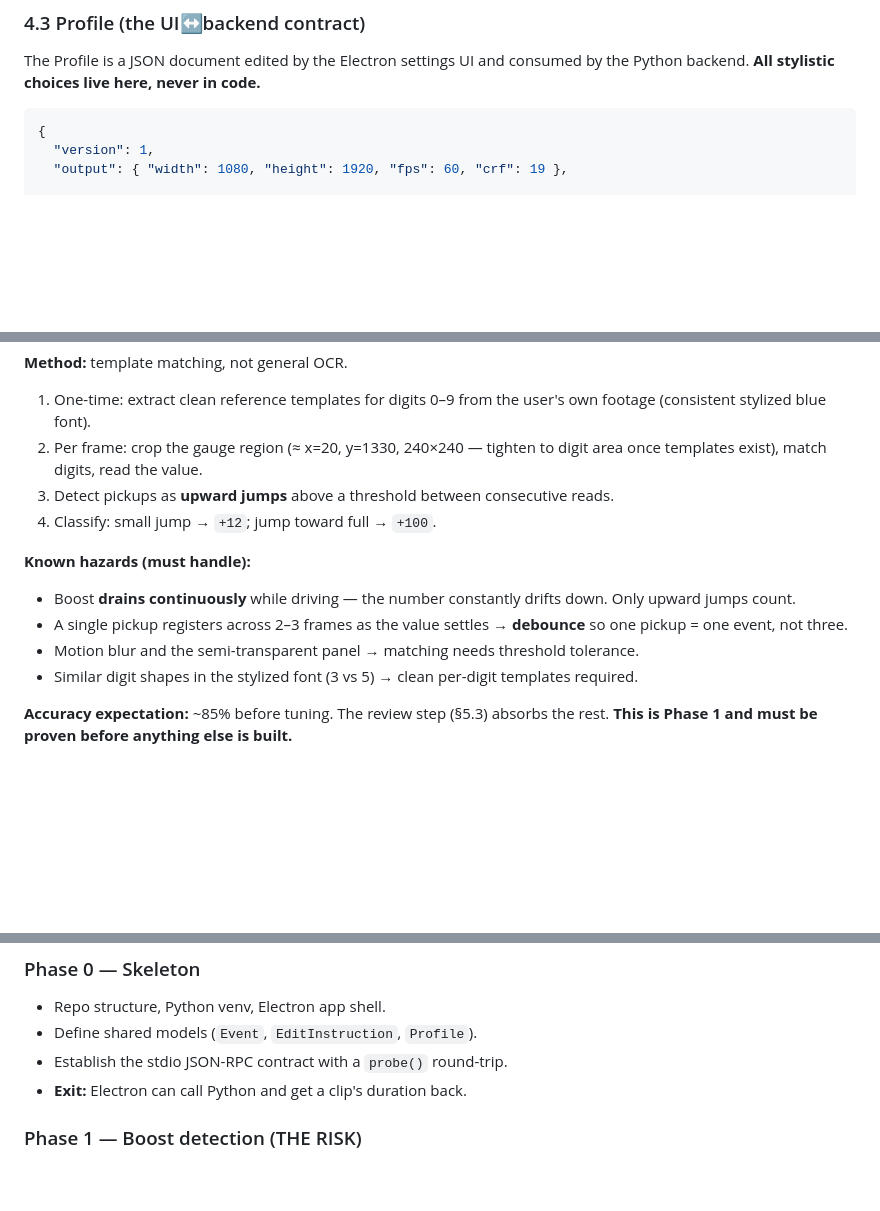
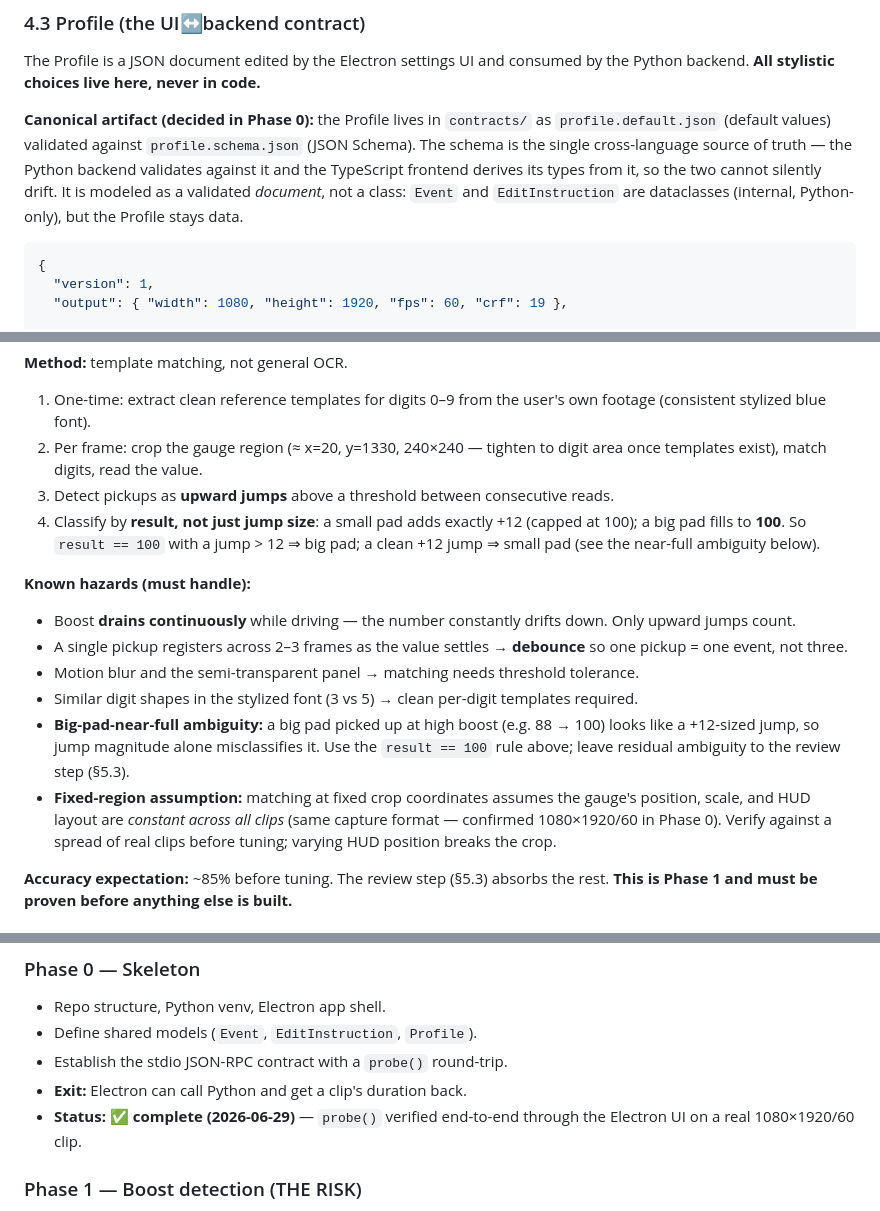
Before and after one commit to rankoo12/Prometheus, a Markdown page: rl-editor-spec-v1.md, 3 parts joined by grey strips. Drawn GitHub-style; blank space fills up the shorter version.

````diff
--- a/rl-editor-spec-v1.md
+++ b/rl-editor-spec-v1.md
@@ -154,6 +154,8 @@ class EditInstruction:
 
 The Profile is a JSON document edited by the Electron settings UI and consumed by the Python backend. **All stylistic choices live here, never in code.**
 
+**Canonical artifact (decided in Phase 0):** the Profile lives in `contracts/` as `profile.default.json` (default values) validated against `profile.schema.json` (JSON Schema). The schema is the single cross-language source of truth — the Python backend validates against it and the TypeScript frontend derives its types from it, so the two cannot silently drift. It is modeled as a validated *document*, not a class: `Event` and `EditInstruction` are dataclasses (internal, Python-only), but the Profile stays data.
+
 ```jsonc
 {
   "version": 1,
@@ -261,13 +270,15 @@ Where a `clip_job` = `{ clip_path, trim_in, trim_out, approved_events[] }`.
 1. One-time: extract clean reference templates for digits 0–9 from the user's own footage (consistent stylized blue font).
 2. Per frame: crop the gauge region (≈ x=20, y=1330, 240×240 — tighten to digit area once templates exist), match digits, read the value.
 3. Detect pickups as **upward jumps** above a threshold between consecutive reads.
-4. Classify: small jump → `+12`; jump toward full → `+100`.
+4. Classify by **result, not just jump size**: a small pad adds exactly +12 (capped at 100); a big pad fills to **100**. So `result == 100` with a jump > 12 ⇒ big pad; a clean +12 jump ⇒ small pad (see the near-full ambiguity below).
 
 **Known hazards (must handle):**
 - Boost **drains continuously** while driving — the number constantly drifts down. Only upward jumps count.
 - A single pickup registers across 2–3 frames as the value settles → **debounce** so one pickup = one event, not three.
 - Motion blur and the semi-transparent panel → matching needs threshold tolerance.
 - Similar digit shapes in the stylized font (3 vs 5) → clean per-digit templates required.
+- **Big-pad-near-full ambiguity:** a big pad picked up at high boost (e.g. 88 → 100) looks like a +12-sized jump, so jump magnitude alone misclassifies it. Use the `result == 100` rule above; leave residual ambiguity to the review step (§5.3).
+- **Fixed-region assumption:** matching at fixed crop coordinates assumes the gauge's position, scale, and HUD layout are *constant across all clips* (same capture format — confirmed 1080×1920/60 in Phase 0). Verify against a spread of real clips before tuning; varying HUD position breaks the crop.
 
 **Accuracy expectation:** ~85% before tuning. The review step (§5.3) absorbs the rest. **This is Phase 1 and must be proven before anything else is built.**
 
@@ -371,6 +395,7 @@ Ordering is deliberate: **the project's real risk is boost detection, so it goes
 - Define shared models (`Event`, `EditInstruction`, `Profile`).
 - Establish the stdio JSON-RPC contract with a `probe()` round-trip.
 - **Exit:** Electron can call Python and get a clip's duration back.
+- **Status: ✅ complete (2026-06-29)** — `probe()` verified end-to-end through the Electron UI on a real 1080×1920/60 clip.
 
 ### Phase 1 — Boost detection (THE RISK)
 - Extract digit templates from real footage.
````
Also changed, not shown: other parts of rl-editor-spec-v1.md (+22 -2 lines).
